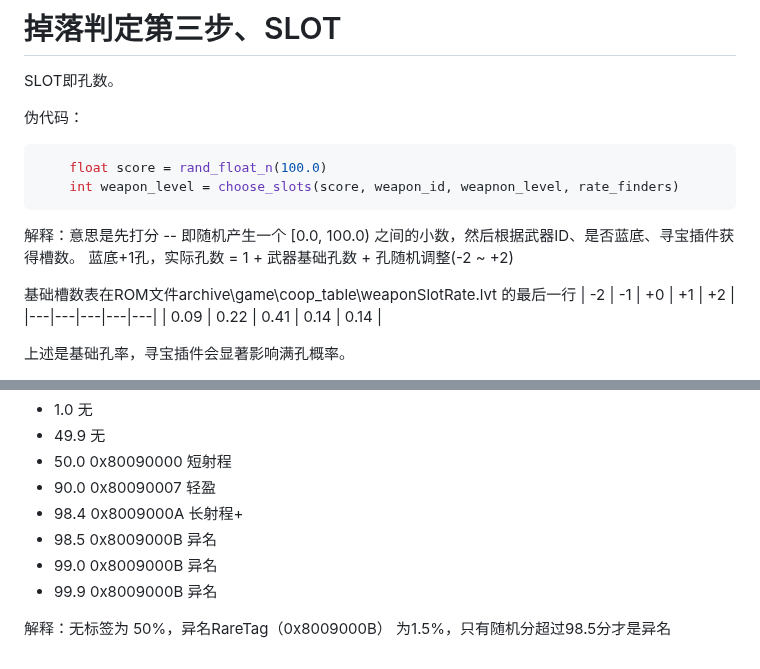
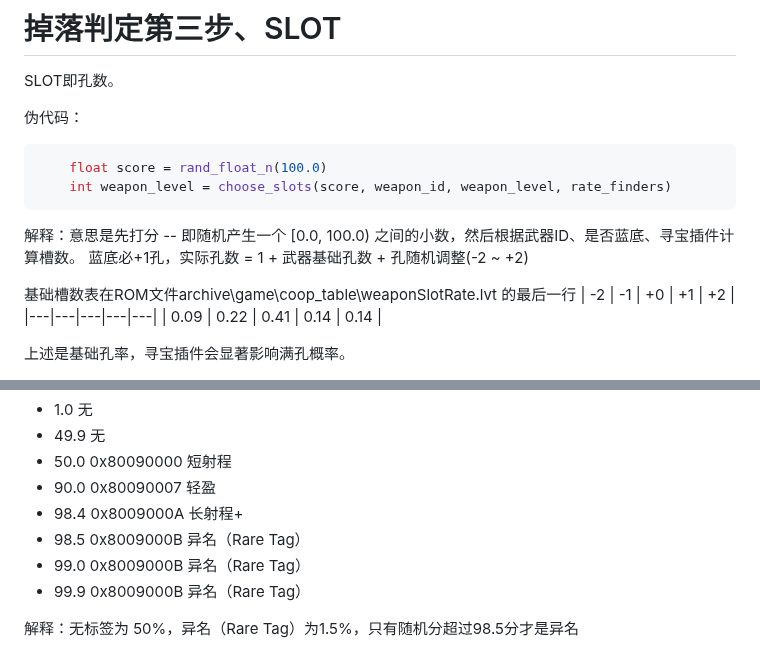
Before and after one commit to agemochina/Resident-Evil-Revelations-Analysis, a Markdown page: WeaponDrop.md, 2 parts joined by grey strips. Rendered like a GitHub page.

````diff
--- a/WeaponDrop.md
+++ b/WeaponDrop.md
@@ -127,11 +127,11 @@ SLOT即孔数。
 伪代码：
 ```C++
     float score = rand_float_n(100.0)
-    int weapon_level = choose_slots(score, weapon_id, weapnon_level, rate_finders)
+    int weapon_level = choose_slots(score, weapon_id, weapon_level, rate_finders)
 ```
 
-解释：意思是先打分 -- 即随机产生一个 [0.0, 100.0) 之间的小数，然后根据武器ID、是否蓝底、寻宝插件获得槽数。
-蓝底+1孔，实际孔数 = 1 + 武器基础孔数 + 孔随机调整(-2 ~ +2)
+解释：意思是先打分 -- 即随机产生一个 [0.0, 100.0) 之间的小数，然后根据武器ID、是否蓝底、寻宝插件计算槽数。
+蓝底必+1孔，实际孔数 = 1 + 武器基础孔数 + 孔随机调整(-2 ~ +2)
 
 基础槽数表在ROM文件archive\game\coop_table\weaponSlotRate.lvt 的最后一行
 | -2 | -1 | +0 | +1 | +2 |
@@ -197,8 +197,8 @@ TODO：补充7寻宝、0寻宝数据。
 - 50.0 0x80090000 短射程
 - 90.0 0x80090007 轻盈
 - 98.4 0x8009000A 长射程+
-- 98.5 0x8009000B 异名
-- 99.0 0x8009000B 异名
-- 99.9 0x8009000B 异名
+- 98.5 0x8009000B 异名（Rare Tag）
+- 99.0 0x8009000B 异名（Rare Tag）
+- 99.9 0x8009000B 异名（Rare Tag）
 
-解释：无标签为 50%，异名RareTag（0x8009000B） 为1.5%，只有随机分超过98.5分才是异名
+解释：无标签为 50%，异名（Rare Tag）为1.5%，只有随机分超过98.5分才是异名
````
